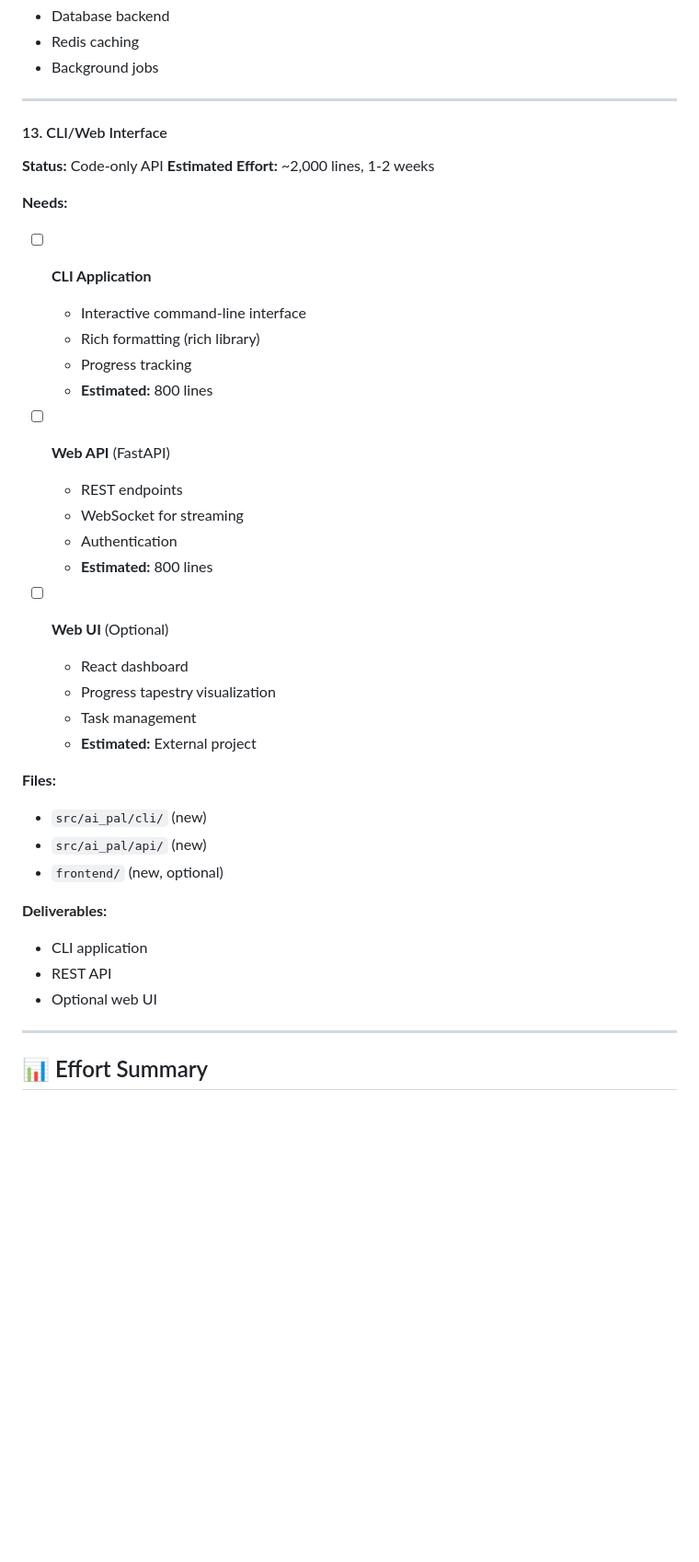
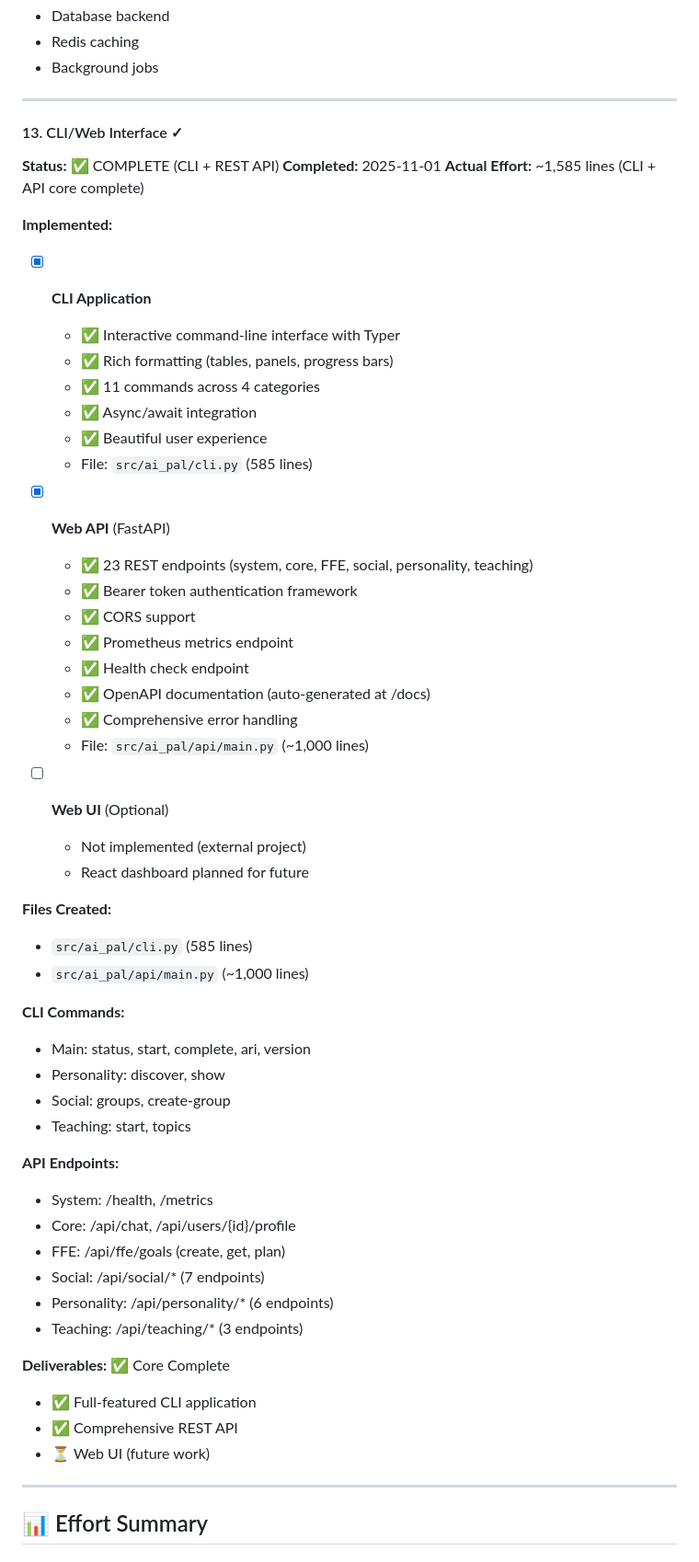
Before and after one commit to caseymrobbins/ai-pal, a Markdown page: docs/REMAINING_TODO_FULL_AC_AI.md, the part around one of its changes. Shown at 92% size. GitHub-like rendering; blank space fills up the shorter version.

```diff
--- a/docs/REMAINING_TODO_FULL_AC_AI.md
+++ b/docs/REMAINING_TODO_FULL_AC_AI.md
@@ -633,38 +641,56 @@ Tribunal:
 
 ---
 
-#### 13. CLI/Web Interface
-**Status:** Code-only API
-**Estimated Effort:** ~2,000 lines, 1-2 weeks
+#### 13. CLI/Web Interface ✓
+**Status:** ✅ COMPLETE (CLI + REST API)
+**Completed:** 2025-11-01
+**Actual Effort:** ~1,585 lines (CLI + API core complete)
 
-**Needs:**
-- [ ] **CLI Application**
-  - Interactive command-line interface
-  - Rich formatting (rich library)
-  - Progress tracking
-  - **Estimated:** 800 lines
+**Implemented:**
+- [x] **CLI Application**
+  - ✅ Interactive command-line interface with Typer
+  - ✅ Rich formatting (tables, panels, progress bars)
+  - ✅ 11 commands across 4 categories
+  - ✅ Async/await integration
+  - ✅ Beautiful user experience
+  - File: `src/ai_pal/cli.py` (585 lines)
 
-- [ ] **Web API** (FastAPI)
-  - REST endpoints
-  - WebSocket for streaming
-  - Authentication
-  - **Estimated:** 800 lines
+- [x] **Web API** (FastAPI)
+  - ✅ 23 REST endpoints (system, core, FFE, social, personality, teaching)
+  - ✅ Bearer token authentication framework
+  - ✅ CORS support
+  - ✅ Prometheus metrics endpoint
+  - ✅ Health check endpoint
+  - ✅ OpenAPI documentation (auto-generated at /docs)
+  - ✅ Comprehensive error handling
+  - File: `src/ai_pal/api/main.py` (~1,000 lines)
 
 - [ ] **Web UI** (Optional)
-  - React dashboard
-  - Progress tapestry visualization
-  - Task management
-  - **Estimated:** External project
+  - Not implemented (external project)
+  - React dashboard planned for future
 
-**Files:**
-- `src/ai_pal/cli/` (new)
-- `src/ai_pal/api/` (new)
-- `frontend/` (new, optional)
+**Files Created:**
+- `src/ai_pal/cli.py` (585 lines)
+- `src/ai_pal/api/main.py` (~1,000 lines)
 
-**Deliverables:**
-- CLI application
-- REST API
-- Optional web UI
+**CLI Commands:**
+- Main: status, start, complete, ari, version
+- Personality: discover, show
+- Social: groups, create-group
+- Teaching: start, topics
+
+**API Endpoints:**
+- System: /health, /metrics
+- Core: /api/chat, /api/users/{id}/profile
+- FFE: /api/ffe/goals (create, get, plan)
+- Social: /api/social/* (7 endpoints)
+- Personality: /api/personality/* (6 endpoints)
+- Teaching: /api/teaching/* (3 endpoints)
+
+**Deliverables:** ✅ Core Complete
+- ✅ Full-featured CLI application
+- ✅ Comprehensive REST API
+- ⏳ Web UI (future work)
 
 ---
 
```
Also changed, not shown: other parts of docs/REMAINING_TODO_FULL_AC_AI.md (+44 -36 lines).
